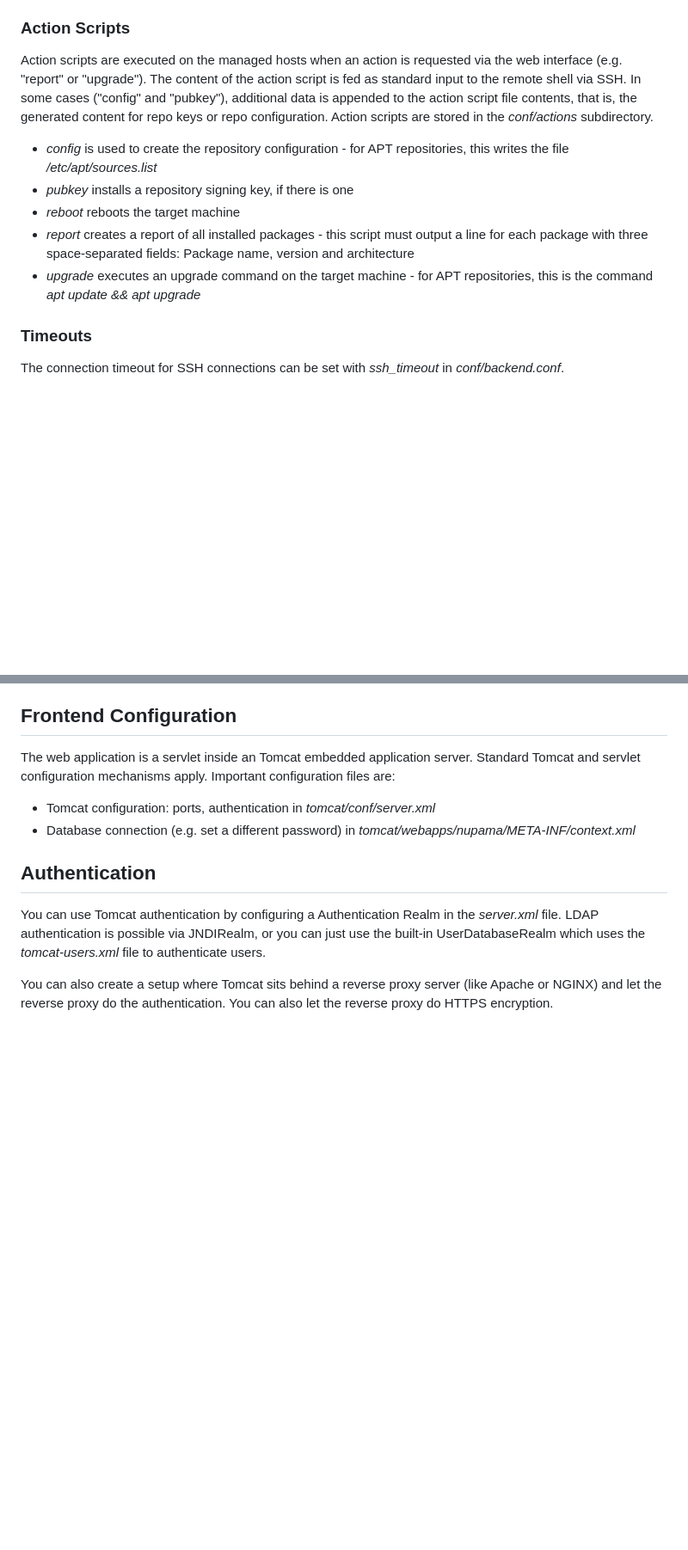
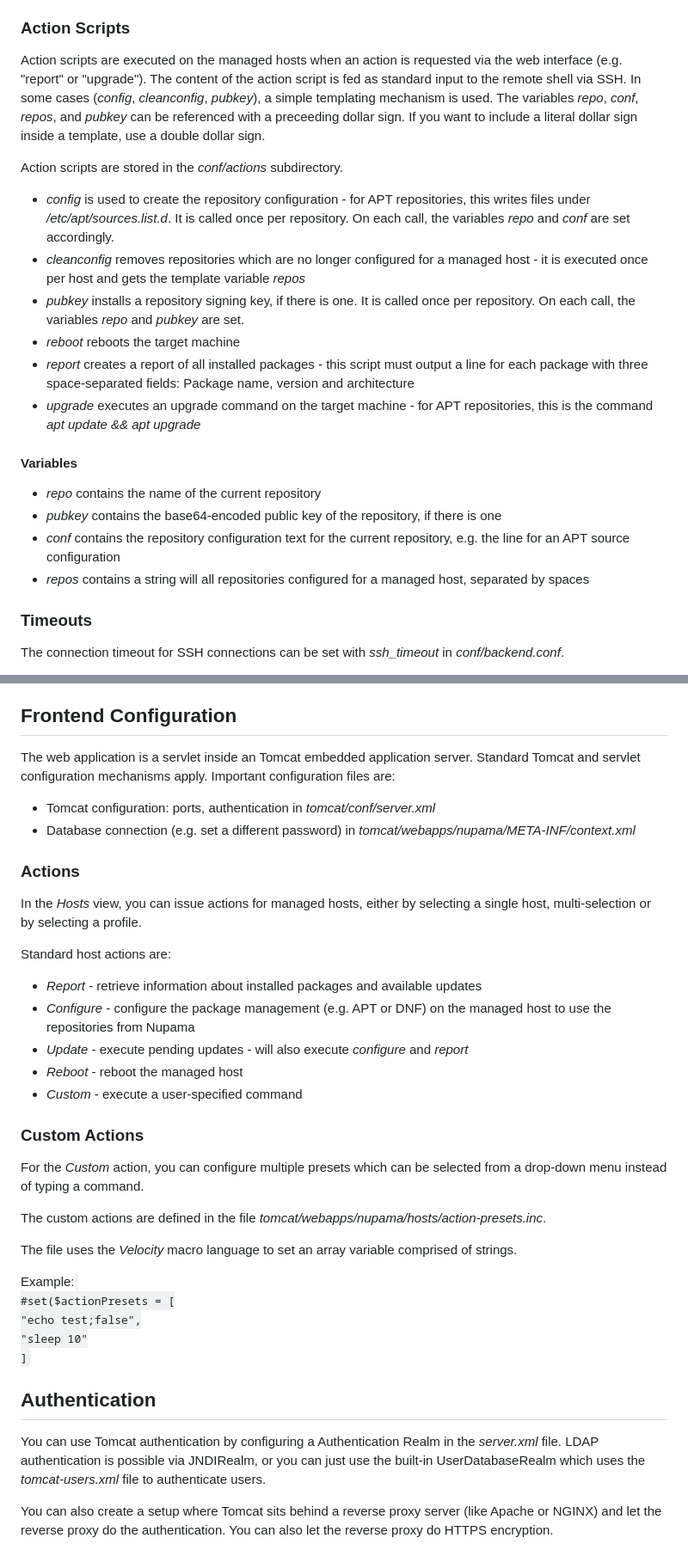
Before and after one commit to sebastianlederer/NuPackageManager, a Markdown page: README.md, 2 parts joined by grey strips. Shown: that part at 86% size. GitHub-like rendering; blank space fills up the shorter version.

Commit message:
update README
- add section for actions and custom actions
- small fixes

```diff
--- a/README.md
+++ b/README.md
@@ -125,20 +127,33 @@ files *conf/apt.blacklist* and *conf/rpm.blacklist* respectively.
 ### Action Scripts
 Action scripts are executed on the managed hosts when an action is requested
 via the web interface (e.g. "report" or "upgrade"). The content of the
-action script is fed as standard input to the remote shell via SSH. In some cases
-("config" and "pubkey"), additional data is appended to the action script file
-contents, that is, the generated content for repo keys or repo configuration.
+action script is fed as standard input to the remote shell via SSH.
+In some cases (*config*, *cleanconfig*, *pubkey*), a simple templating
+mechanism is used. The variables *repo*, *conf*, *repos*, and *pubkey* can
+be referenced with a preceeding dollar sign. If you want to include a literal
+dollar sign inside a template, use a double dollar sign.
+
 Action scripts are stored in the *conf/actions* subdirectory.
 
 * *config* is used to create the repository configuration - for APT repositories, this
-   writes the file */etc/apt/sources.list*
-* *pubkey* installs a repository signing key, if there is one
+   writes files under  */etc/apt/sources.list.d*. It is called once per repository. On each call,
+   the variables *repo* and *conf* are set accordingly.
+* *cleanconfig* removes repositories which are no longer configured for a managed host - it is executed once per host and gets the template variable *repos*
+* *pubkey* installs a repository signing key, if there is one. It is called once per repository.
+   On each call, the variables *repo* and *pubkey* are set.
 * *reboot* reboots the target machine
 * *report* creates a report of all installed packages - this script must output
    a line for each package with three space-separated fields: Package name, version
   and architecture
 * *upgrade* executes an upgrade command on the target machine - for APT repositories,
    this is the command *apt update && apt upgrade*
+
+#### Variables
+* *repo* contains the name of the current repository
+* *pubkey* contains the base64-encoded public key of the repository, if there is one
+* *conf* contains the repository configuration text for the current repository, e.g. the line for an
+APT source configuration
+* *repos* contains a string will all repositories configured for a managed host, separated by spaces
 
 ### Timeouts
 The connection timeout for SSH connections can be set with *ssh_timeout*
@@ -160,6 +175,34 @@ Important configuration files are:
 * Tomcat configuration: ports, authentication in *tomcat/conf/server.xml*
 * Database connection (e.g. set a different password) in *tomcat/webapps/nupama/META-INF/context.xml*
 
+### Actions
+In the *Hosts* view, you can issue actions for managed hosts, either by selecting a single host,
+multi-selection or by selecting a profile.
+
+Standard host actions are:
+* *Report* - retrieve information about installed packages and available updates
+* *Configure* - configure the package management (e.g. APT or DNF) on the managed host to
+  use the repositories from Nupama
+* *Update* - execute pending updates - will also execute *configure* and *report*
+* *Reboot* - reboot the managed host
+* *Custom* - execute a user-specified command
+
+### Custom Actions
+For the *Custom* action, you can configure multiple presets which can be
+selected from a drop-down menu instead of typing a command.
+
+The custom actions are defined in the file *tomcat/webapps/nupama/hosts/action-presets.inc*.
+
+The file uses the *Velocity* macro language to set an array variable comprised of strings.
+
+Example:
+<code>
+#set($actionPresets = [
+"echo test;false",
+"sleep 10"
+]
+</code>
+
 Authentication
 ---------------
 You can use Tomcat authentication by configuring a Authentication Realm in the *server.xml* file.
```
Also changed, not shown: other parts of README.md (+3 -1 lines).
